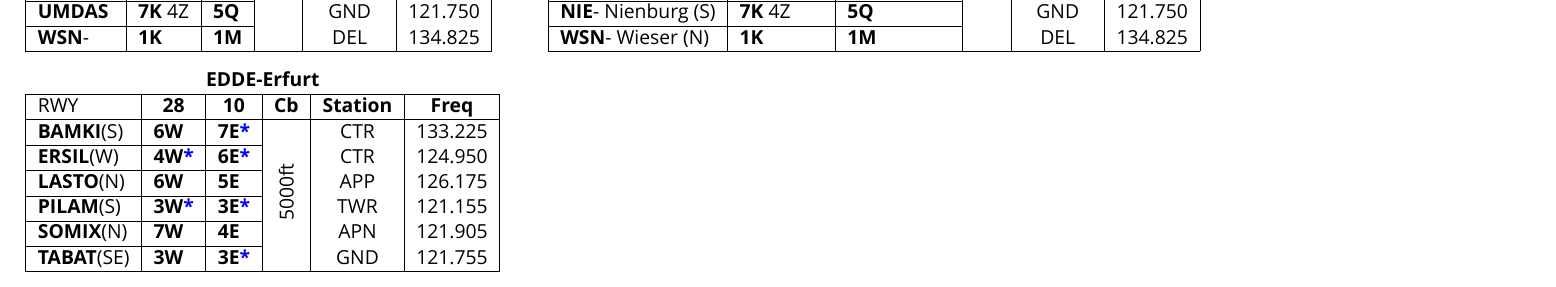
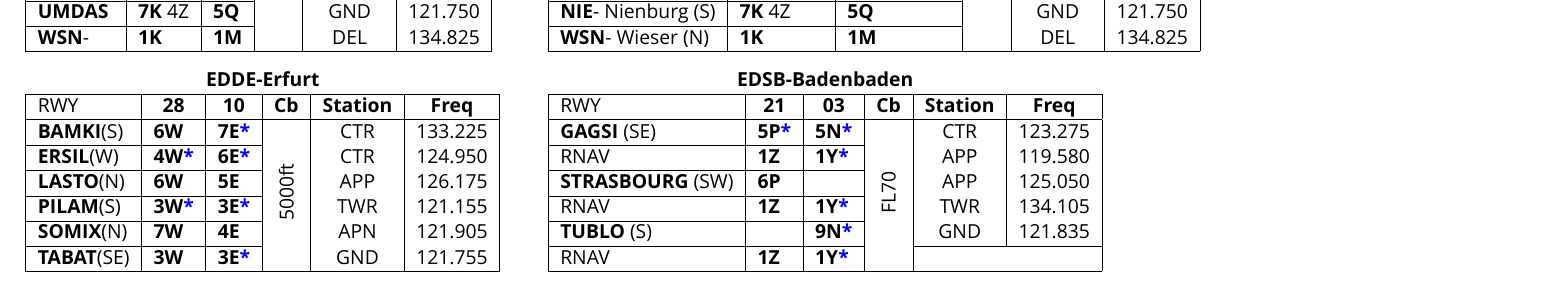
Before and after one commit to JustusPlays78/Quicksheet-for-Vatsim-ATC, a LaTeX document (ED_QS.tex): part of the page, cut so that both start at the same text. Compiled offline with XeLaTeX; a missing font is replaced by an installed copy or a similar font.

Commit message:
Sum
-EDDE added
-EDSB added
- Clb via Sid edited

```diff
--- a/ED_QS.tex
+++ b/ED_QS.tex
@@ -136,6 +136,23 @@
 \end{table}
 \end{textblock}
 
+\begin{textblock}{100}(95, 95)
+\begin{table}[]
+\begin{tabular}{|llllll}
+\multicolumn{6}{c}{\textbf{EDSB-Badenbaden}} \\ \hline
+\multicolumn{1}{|l|}{RWY} 									& \multicolumn{1}{c|}{\textbf{21}} 			& \multicolumn{1}{c|}{\textbf{03}}  				& \multicolumn{1}{c|}{\textbf{Cb}} 						& \multicolumn{1}{c|}{\textbf{Station}} 	& \multicolumn{1}{c|}{\textbf{Freq}}	\\ \hline
+\multicolumn{1}{|l|}{\textbf{GAGSI} (SE)}							& \multicolumn{1}{l|}{\textbf{5P\textcolor{blue}{*}}}& \multicolumn{1}{l|}{\textbf{5N\textcolor{blue}{*}}} 	& \multicolumn{1}{c|}{\multirow{6}{*}{\rotatebox{90}{FL70}}}		& \multicolumn{1}{c|}{CTR}			& \multicolumn{1}{c|}{123.275}	\\ \cline{1-3}
+\multicolumn{1}{|l|}{RNAV}									& \multicolumn{1}{l|}{\textbf{1Z} }			& \multicolumn{1}{l|}{\textbf{1Y\textcolor{blue}{*}}}	& \multicolumn{1}{c|}{}  								& \multicolumn{1}{c|}{APP}			& \multicolumn{1}{c|}{119.580}	\\ \cline{1-3}
+
+\multicolumn{1}{|l|}{\textbf{STRASBOURG} (SW)} 						& \multicolumn{1}{l|}{\textbf{6P}} 			& \multicolumn{1}{l|}{\textbf{}}					& \multicolumn{1}{c|}{} 								& \multicolumn{1}{c|}{APP} 			& \multicolumn{1}{c|}{125.050}	\\ \cline{1-3}
+\multicolumn{1}{|l|}{RNAV}									& \multicolumn{1}{l|}{\textbf{1Z}}			& \multicolumn{1}{l|}{\textbf{1Y\textcolor{blue}{*}}}		& \multicolumn{1}{c|}{} 							& \multicolumn{1}{c|}{TWR}			& \multicolumn{1}{c|}{134.105}		\\ \cline{1-3}
+
+\multicolumn{1}{|l|}{\textbf{TUBLO} (S)} 							& \multicolumn{1}{l|}{}					& \multicolumn{1}{l|}{\textbf{9N\textcolor{blue}{*}}}	& \multicolumn{1}{c|}{}								& \multicolumn{1}{c|}{GND}			& \multicolumn{1}{c|}{121.835} 	\\\cline{1-3} \cline{5-6}
+\multicolumn{1}{|l|}{RNAV} 									& \multicolumn{1}{l|}{\textbf{1Z}} 			& \multicolumn{1}{l|}{\textbf{1Y\textcolor{blue}{*}}}	& \multicolumn{1}{c|}{}  								& \multicolumn{2}{c|}{}	\\ \hline
+\end{tabular}
+\end{table}
+\end{textblock}
+
 
 \begin{textblock}{100}(216,13)
 \begin{table}[]
```
Also changed, not shown: ED_QS.pdf.
